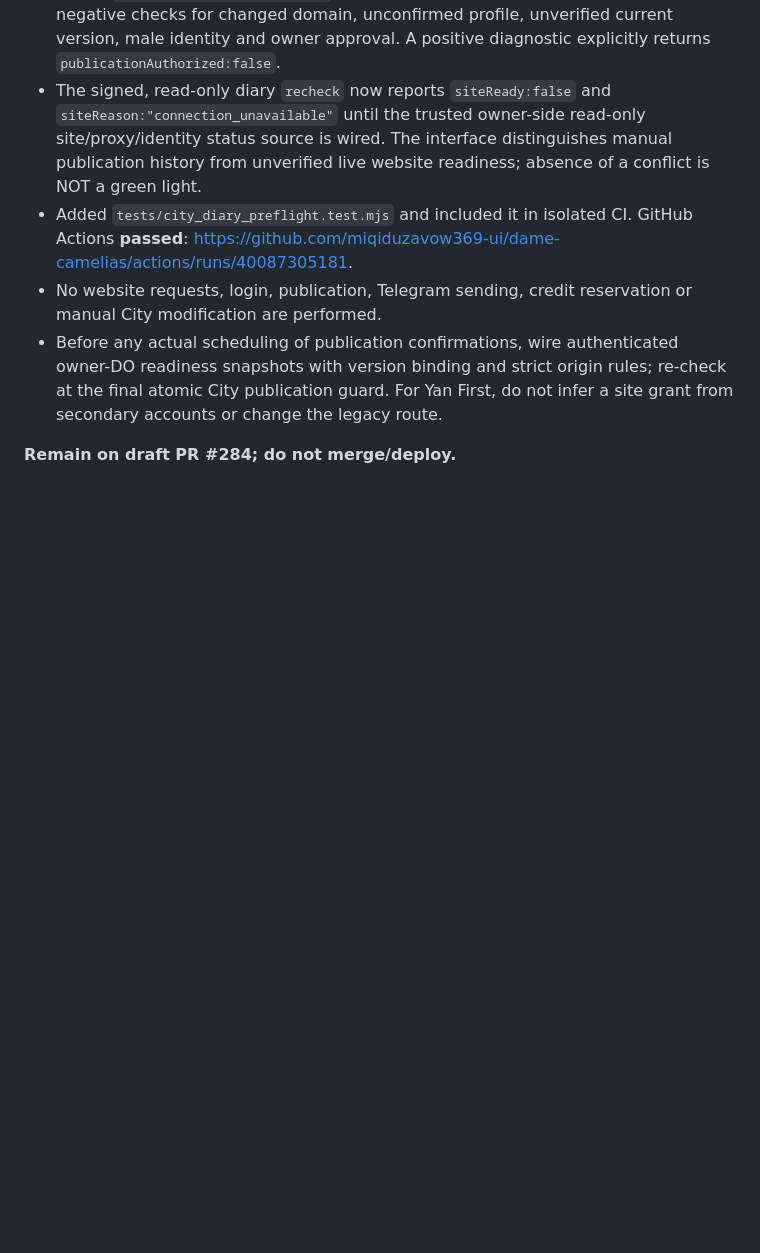
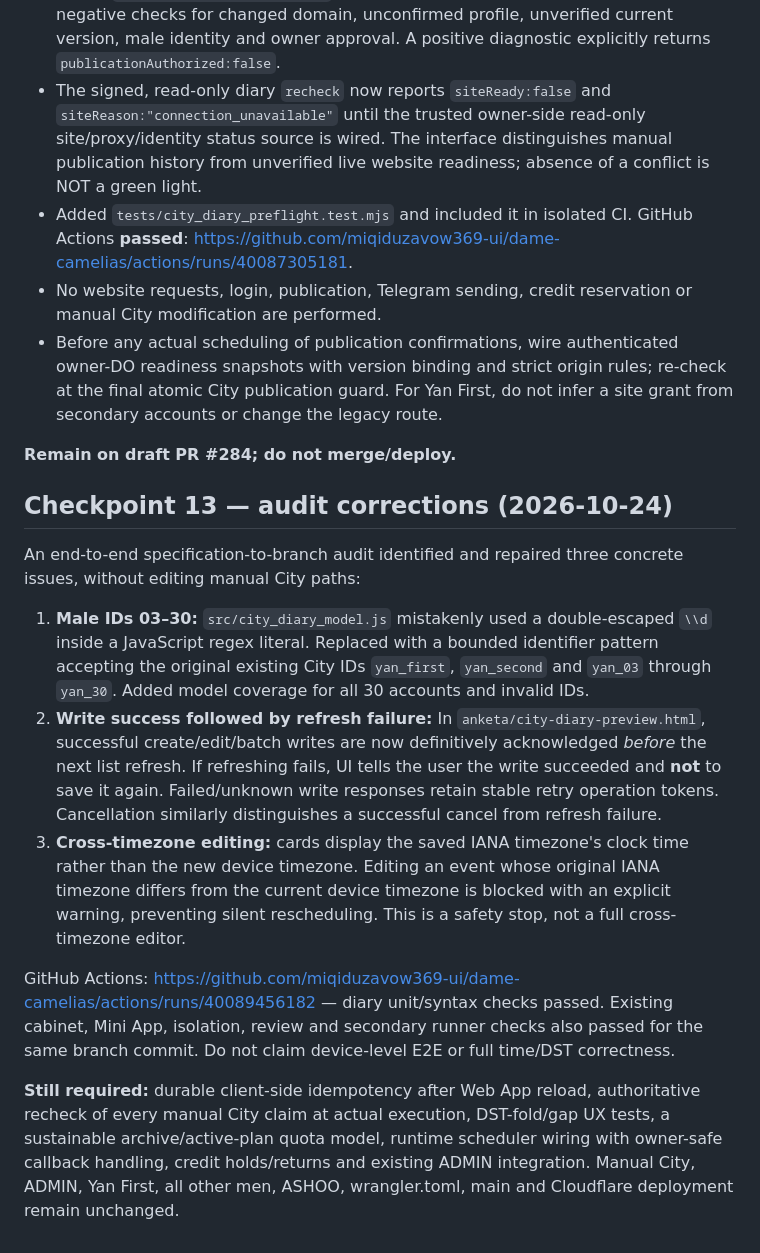
Before and after one commit to miqiduzavow369-ui/dame-camelias, a Markdown page: docs/CITY_DIARY_STAGE1.md, the part around the change. GitHub-like rendering; blank space fills up the shorter version.

Commit message:
docs(city diary): record audit fixes and outstanding end-to-end safety gaps

```diff
--- a/docs/CITY_DIARY_STAGE1.md
+++ b/docs/CITY_DIARY_STAGE1.md
@@ -190,3 +190,15 @@ This stage introduces a **read-only recheck**, not a publication executor.
 - Before any actual scheduling of publication confirmations, wire authenticated owner-DO readiness snapshots with version binding and strict origin rules; re-check at the final atomic City publication guard. For Yan First, do not infer a site grant from secondary accounts or change the legacy route.
 
 **Remain on draft PR #284; do not merge/deploy.**
+
+## Checkpoint 13 — audit corrections (2026-10-24)
+
+An end-to-end specification-to-branch audit identified and repaired three concrete issues, without editing manual City paths:
+
+1. **Male IDs 03–30:** `src/city_diary_model.js` mistakenly used a double-escaped `\\d` inside a JavaScript regex literal. Replaced with a bounded identifier pattern accepting the original existing City IDs `yan_first`, `yan_second` and `yan_03` through `yan_30`. Added model coverage for all 30 accounts and invalid IDs.
+2. **Write success followed by refresh failure:** In `anketa/city-diary-preview.html`, successful create/edit/batch writes are now definitively acknowledged *before* the next list refresh. If refreshing fails, UI tells the user the write succeeded and **not** to save it again. Failed/unknown write responses retain stable retry operation tokens. Cancellation similarly distinguishes a successful cancel from refresh failure.
+3. **Cross-timezone editing:** cards display the saved IANA timezone's clock time rather than the new device timezone. Editing an event whose original IANA timezone differs from the current device timezone is blocked with an explicit warning, preventing silent rescheduling. This is a safety stop, not a full cross-timezone editor.
+
+GitHub Actions: https://github.com/miqiduzavow369-ui/dame-camelias/actions/runs/40089456182 — diary unit/syntax checks passed. Existing cabinet, Mini App, isolation, review and secondary runner checks also passed for the same branch commit. Do not claim device-level E2E or full time/DST correctness.
+
+**Still required:** durable client-side idempotency after Web App reload, authoritative recheck of every manual City claim at actual execution, DST-fold/gap UX tests, a sustainable archive/active-plan quota model, runtime scheduler wiring with owner-safe callback handling, credit holds/returns and existing ADMIN integration. Manual City, ADMIN, Yan First, all other men, ASHOO, wrangler.toml, main and Cloudflare deployment remain unchanged.
```
